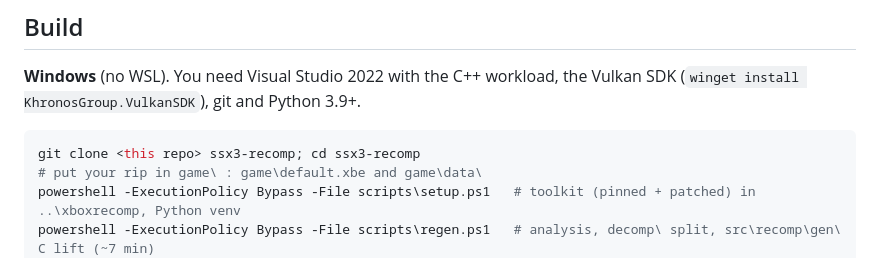
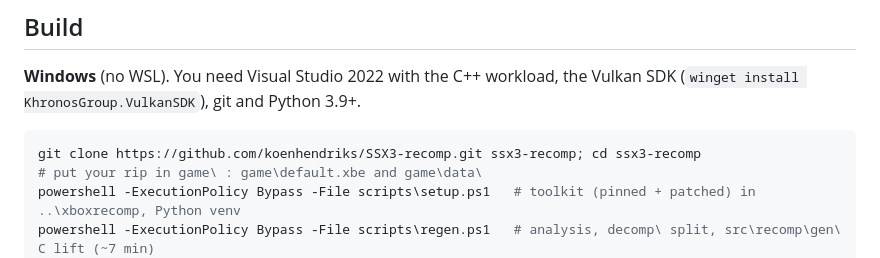
Before and after one commit to Arecsu/SSX3-recomp, a Markdown page: README.md, the part around the change. Rendered like a GitHub page.

Commit message:
README: clone from GitHub

````diff
--- a/README.md
+++ b/README.md
@@ -104,7 +104,7 @@ the Vulkan SDK (`winget install KhronosGroup.VulkanSDK`), git and
 Python 3.9+.
 
 ```powershell
-git clone <this repo> ssx3-recomp; cd ssx3-recomp
+git clone https://github.com/koenhendriks/SSX3-recomp.git ssx3-recomp; cd ssx3-recomp
 # put your rip in game\ : game\default.xbe and game\data\
 powershell -ExecutionPolicy Bypass -File scripts\setup.ps1   # toolkit (pinned + patched) in ..\xboxrecomp, Python venv
 powershell -ExecutionPolicy Bypass -File scripts\regen.ps1   # analysis, decomp\ split, src\recomp\gen\ C lift (~7 min)
````
